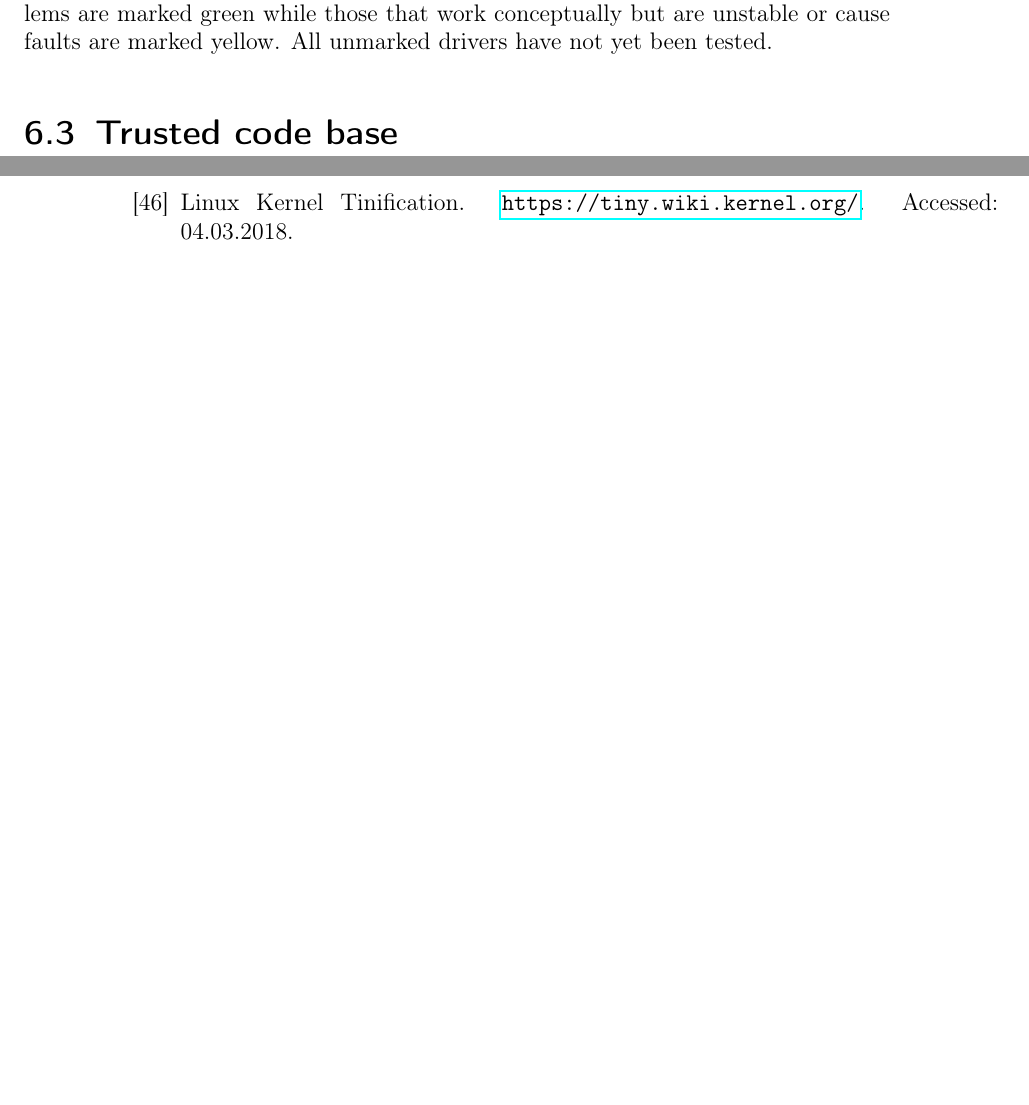
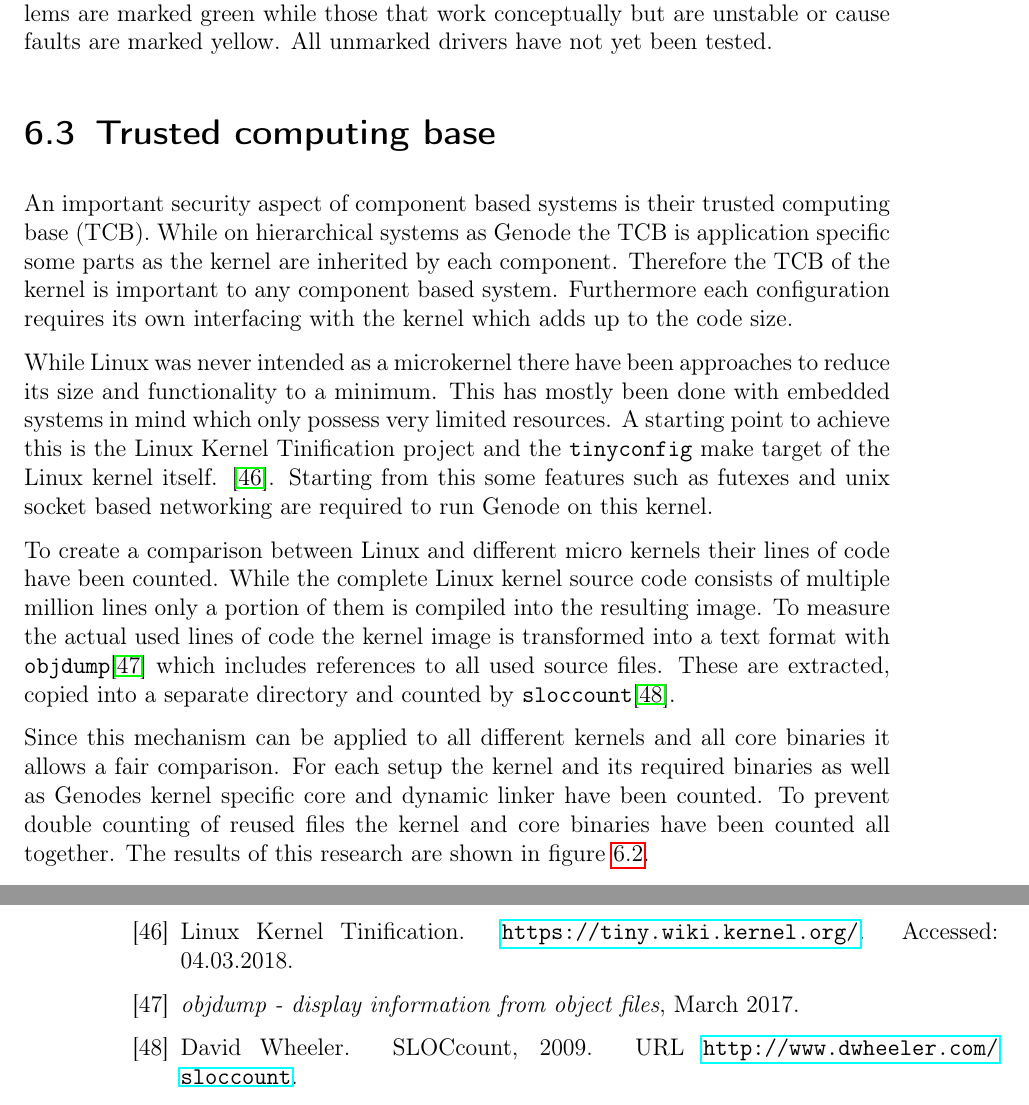
Before and after one commit to jklmnn/base-linux-hw, a LaTeX thesis (doc/thesis.tex, which reads doc/sources.bib): two parts of pages 45 and 52 of 52, joined at a grey line, cut so that both start at the same text, the shorter picture padded with empty space. Compiled offline with pdfLaTeX; a LaTeX package or settings file that is missing is left out.

Commit message:
add tcb section

```diff
--- a/doc/sources.bib
+++ b/doc/sources.bib
@@ -423,0 +431,10 @@ Various PC Platforms}",
+	title = "{SLOCcount}",
+	url = "http://www.dwheeler.com/sloccount",
+	year = 2009
+}
+
+@manual{objdump,
+	month = mar,
+	title = "{objdump - display information from object files}",
+	year = "2017"
+}
--- a/doc/thesis.tex
+++ b/doc/thesis.tex
@@ -1619,7 +1619,27 @@ inline int lx_ioctl_irq(int fd, int irq)
 		Drivers that worked without any problems are marked green while those that work conceptually but are unstable or cause faults are marked yellow.
 		All unmarked drivers have not yet been tested.
 
-		\section{Trusted code base}
+		\section{Trusted computing base}
+
+		An important security aspect of component based systems is their trusted computing base (TCB).
+		While on hierarchical systems as Genode the TCB is application specific some parts as the kernel are inherited by each component.
+		Therefore the TCB of the kernel is important to any component based system.
+		Furthermore each configuration requires its own interfacing with the kernel which adds up to the code size.
+
+		While Linux was never intended as a microkernel there have been approaches to reduce its size and functionality to a minimum.
+		This has mostly been done with embedded systems in mind which only possess very limited resources.
+		A starting point to achieve this is the Linux Kernel Tinification project and the \texttt{tinyconfig} make target of the Linux kernel itself. \citep{tiny}.
+		Starting from this some features such as futexes and unix socket based networking are required to run Genode on this kernel.
+
+		To create a comparison between Linux and different micro kernels their lines of code have been counted.
+		While the complete Linux kernel source code consists of multiple million lines only a portion of them is compiled into the resulting image.
+		To measure the actual used lines of code the kernel image is transformed into a text format with \texttt{objdump}\citep{objdump} which includes references to all used source files.
+		These are extracted, copied into a separate directory and counted by \texttt{sloccount}\citep{sloccount}.
+
+		Since this mechanism can be applied to all different kernels and all core binaries it allows a fair comparison.
+		For each setup the kernel and its required binaries as well as Genodes kernel specific core and dynamic linker have been counted.
+		To prevent double counting of reused files the kernel and core binaries have been counted all together.
+		The results of this research are shown in figure \ref{fig:tcb}.
 
 		\begin{figure}
 			\centering
```
Also changed, not shown: doc/sources.bib (11 more changed lines), doc/thesis.tex (4 more changed lines).
